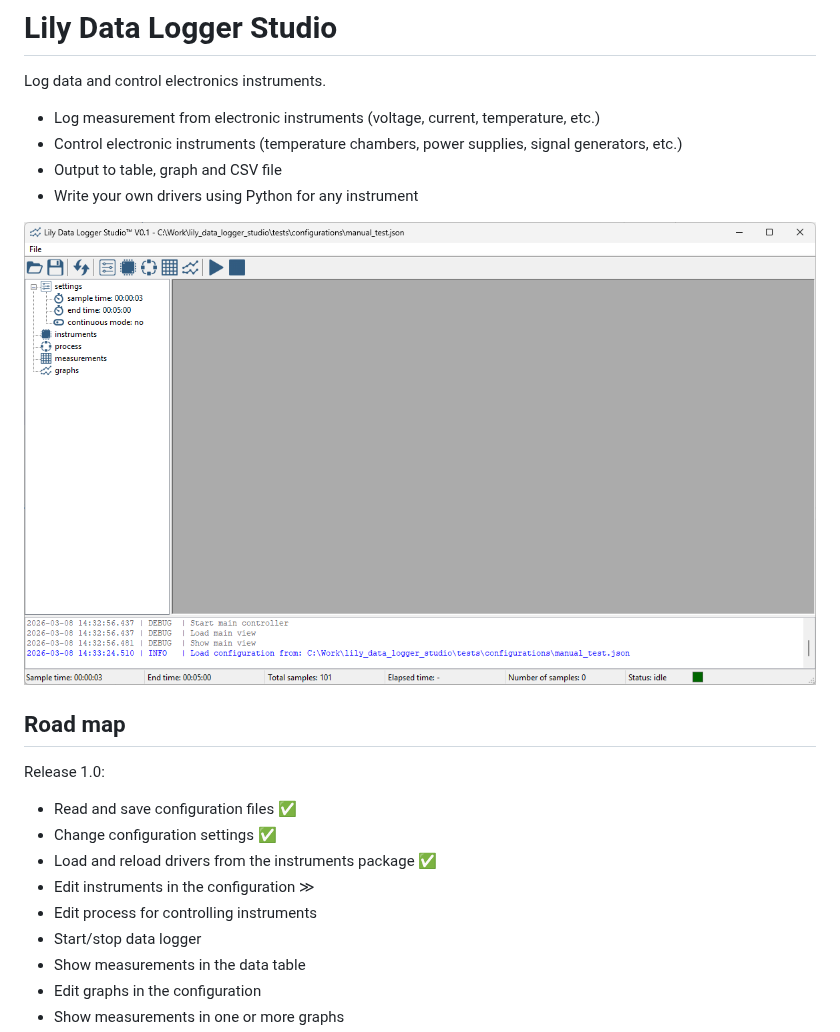
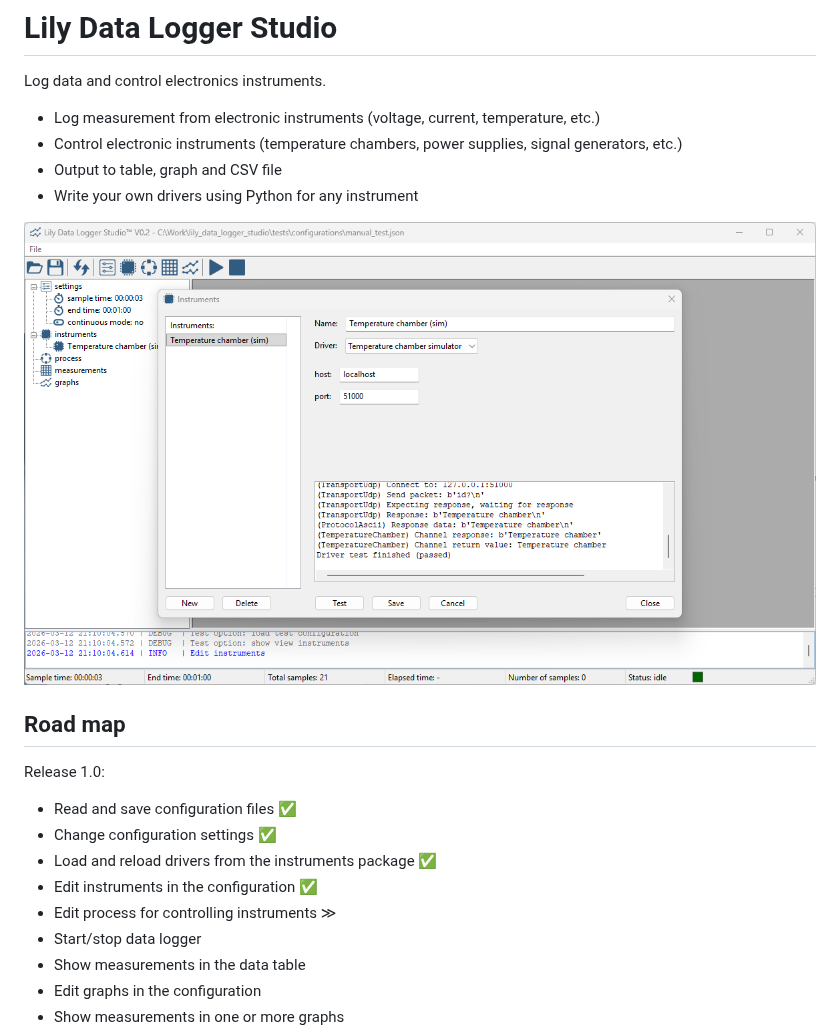
Before and after one commit to LilyTronics/lily_data_logger_studio, a Markdown page: readme.md, the part around the change. Drawn GitHub-style; pictures changed too: manual/images/main_window.png.

Commit message:
set app version to V0.2 (edit instruments added)

```diff
--- a/readme.md
+++ b/readme.md
@@ -15,8 +15,8 @@ Release 1.0:
 * Read and save configuration files ✅
 * Change configuration settings ✅
 * Load and reload drivers from the instruments package ✅
-* Edit instruments in the configuration ≫
-* Edit process for controlling instruments
+* Edit instruments in the configuration ✅
+* Edit process for controlling instruments ≫
 * Start/stop data logger
 * Show measurements in the data table
 * Edit graphs in the configuration
```
Also changed, not shown: 1 other file.
